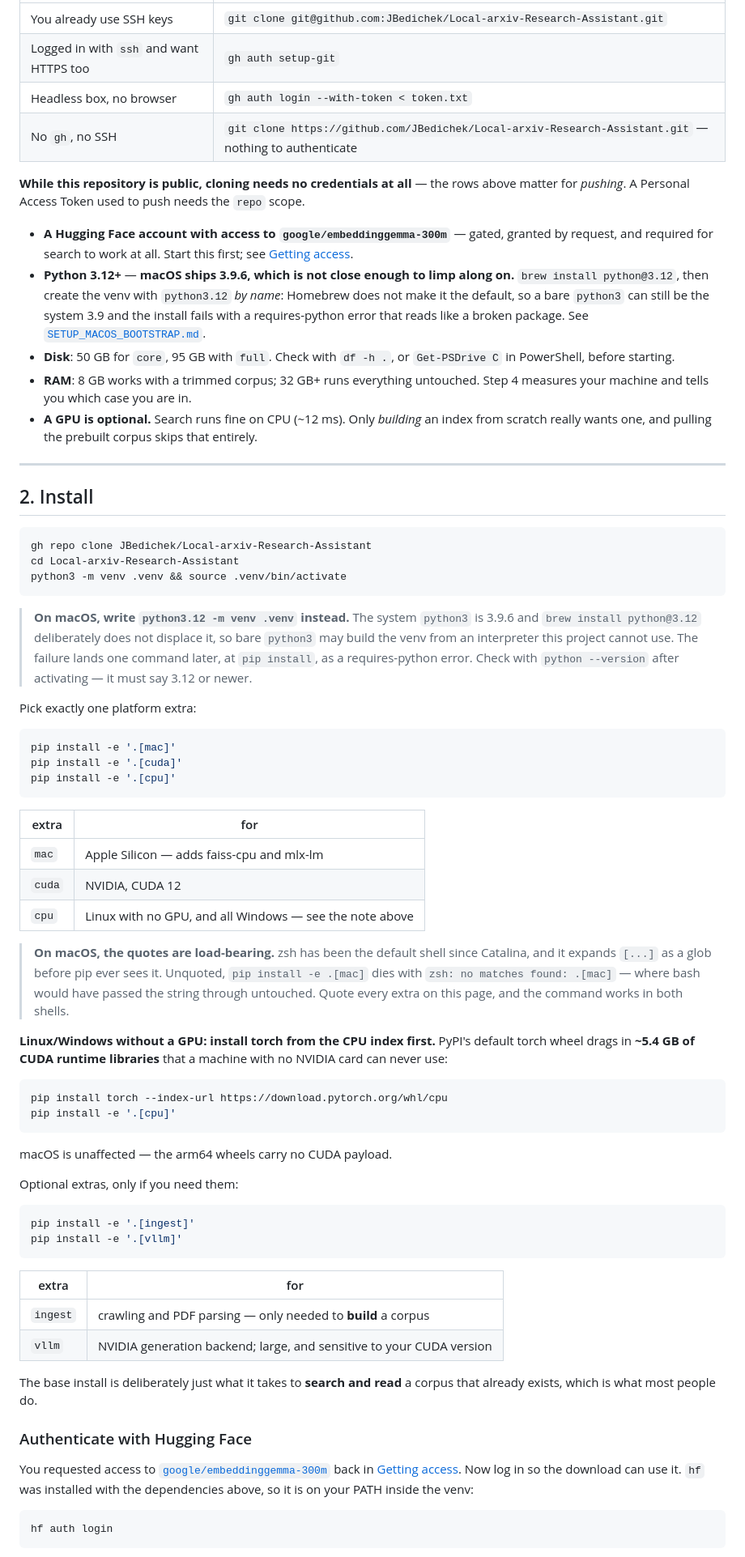
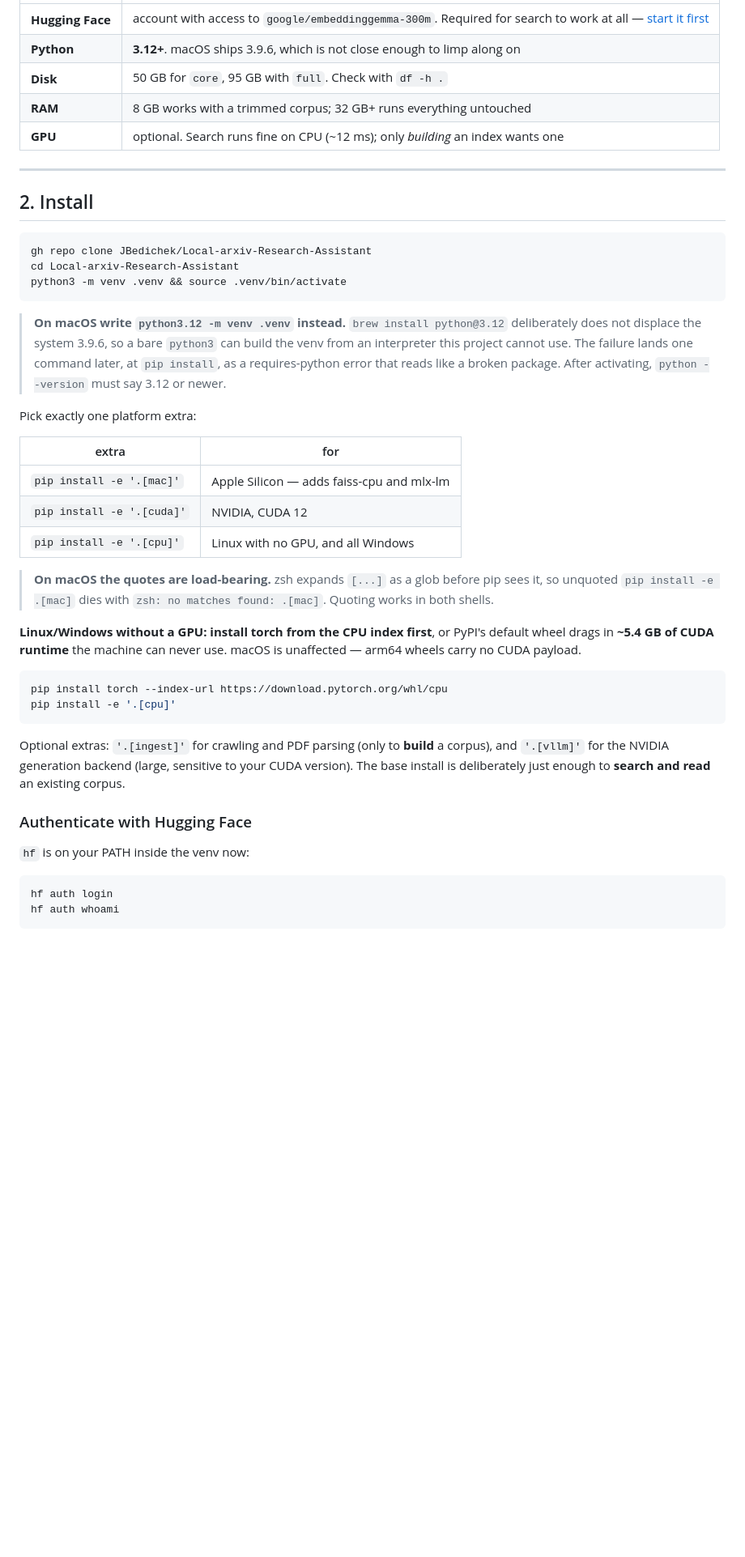
Before and after one commit to JBedichek/Local-arxiv-Research-Assistant, a Markdown page: SETUP_INSTRUCTIONS.md, the part around one of its changes. Shown at 81% size. Rendered like a GitHub page; blank space fills up the shorter version.

````diff
--- a/SETUP_INSTRUCTIONS.md
+++ b/SETUP_INSTRUCTIONS.md
@@ -193,26 +156,9 @@ The two-command path is at the top of this file. The alternatives, if it does no
 |---|---|
-| You already use SSH keys | `git clone git@github.com:JBedichek/Local-arxiv-Research-Assistant.git` |
-| Logged in with `ssh` and want HTTPS too | `gh auth setup-git` |
-| Headless box, no browser | `gh auth login --with-token < token.txt` |
-| No `gh`, no SSH | `git clone https://github.com/JBedichek/Local-arxiv-Research-Assistant.git` — nothing to authenticate |
-
-**While this repository is public, cloning needs no credentials at all** — the rows above
-matter for *pushing*. A Personal Access Token used to push needs the `repo` scope.
-
-- **A Hugging Face account with access to `google/embeddinggemma-300m`** — gated, granted by
-  request, and required for search to work at all. Start this first; see
-  [Getting access](#getting-access-do-this-first).
-- **Python 3.12+** — **macOS ships 3.9.6, which is not close enough to limp along on.**
-  `brew install python@3.12`, then create the venv with `python3.12` *by name*: Homebrew
-  does not make it the default, so a bare `python3` can still be the system 3.9 and the
-  install fails with a requires-python error that reads like a broken package. See
-  [`SETUP_MACOS_BOOTSTRAP.md`](SETUP_MACOS_BOOTSTRAP.md).
-- **Disk**: 50 GB for `core`, 95 GB with `full`. Check with `df -h .`, or
-  `Get-PSDrive C` in PowerShell, before starting.
-- **RAM**: 8 GB works with a trimmed corpus; 32 GB+ runs everything untouched. Step 4
-  measures your machine and tells you which case you are in.
-- **A GPU is optional.** Search runs fine on CPU (~12 ms). Only *building* an index from
-  scratch really wants one, and pulling the prebuilt corpus skips that entirely.
+| **Hugging Face** | account with access to `google/embeddinggemma-300m`. Required for search to work at all — [start it first](#getting-access-do-this-first) |
+| **Python** | **3.12+**. macOS ships 3.9.6, which is not close enough to limp along on |
+| **Disk** | 50 GB for `core`, 95 GB with `full`. Check with `df -h .` |
+| **RAM** | 8 GB works with a trimmed corpus; 32 GB+ runs everything untouched |
+| **GPU** | optional. Search runs fine on CPU (~12 ms); only *building* an index wants one |
 
 ---
 
@@ -224,64 +170,43 @@ cd Local-arxiv-Research-Assistant
 python3 -m venv .venv && source .venv/bin/activate
 ```
 
-> **On macOS, write `python3.12 -m venv .venv` instead.** The system `python3` is 3.9.6 and
-> `brew install python@3.12` deliberately does not displace it, so bare `python3` may build
-> the venv from an interpreter this project cannot use. The failure lands one command later,
-> at `pip install`, as a requires-python error. Check with `python --version` after
-> activating — it must say 3.12 or newer.
+> **On macOS write `python3.12 -m venv .venv` instead.** `brew install python@3.12`
+> deliberately does not displace the system 3.9.6, so a bare `python3` can build the venv
+> from an interpreter this project cannot use. The failure lands one command later, at
+> `pip install`, as a requires-python error that reads like a broken package. After
+> activating, `python --version` must say 3.12 or newer.
 
 Pick exactly one platform extra:
 
-```zsh
-pip install -e '.[mac]'
-pip install -e '.[cuda]'
-pip install -e '.[cpu]'
-```
-
 | extra | for |
 |---|---|
-| `mac` | Apple Silicon — adds faiss-cpu and mlx-lm |
-| `cuda` | NVIDIA, CUDA 12 |
-| `cpu` | Linux with no GPU, and all Windows — see the note above |
+| `pip install -e '.[mac]'` | Apple Silicon — adds faiss-cpu and mlx-lm |
+| `pip install -e '.[cuda]'` | NVIDIA, CUDA 12 |
+| `pip install -e '.[cpu]'` | Linux with no GPU, and all Windows |
 
-> **On macOS, the quotes are load-bearing.** zsh has been the default shell since Catalina,
-> and it expands `[...]` as a glob before pip ever sees it. Unquoted, `pip install -e .[mac]`
-> dies with `zsh: no matches found: .[mac]` — where bash would have passed the string
-> through untouched. Quote every extra on this page, and the command works in both shells.
+> **On macOS the quotes are load-bearing.** zsh expands `[...]` as a glob before pip sees it,
+> so unquoted `pip install -e .[mac]` dies with `zsh: no matches found: .[mac]`. Quoting works
+> in both shells.
 
-**Linux/Windows without a GPU: install torch from the CPU index first.** PyPI's default
-torch wheel drags in **~5.4 GB of CUDA runtime libraries** that a machine with no NVIDIA
-card can never use:
+**Linux/Windows without a GPU: install torch from the CPU index first**, or PyPI's default
+wheel drags in **~5.4 GB of CUDA runtime** the machine can never use. macOS is unaffected —
+arm64 wheels carry no CUDA payload.
 
 ```bash
 pip install torch --index-url https://download.pytorch.org/whl/cpu
 pip install -e '.[cpu]'
 ```
 
-macOS is unaffected — the arm64 wheels carry no CUDA payload.
-
-Optional extras, only if you need them:
-
-```bash
-pip install -e '.[ingest]'
-pip install -e '.[vllm]'
-```
-
-| extra | for |
-|---|---|
-| `ingest` | crawling and PDF parsing — only needed to **build** a corpus |
-| `vllm` | NVIDIA generation backend; large, and sensitive to your CUDA version |
-
-The base install is deliberately just what it takes to **search and read** a corpus that
-already exists, which is what most people do.
+Optional extras: `'.[ingest]'` for crawling and PDF parsing (only to **build** a corpus), and
+`'.[vllm]'` for the NVIDIA generation backend (large, sensitive to your CUDA version). The
+base install is deliberately just enough to **search and read** an existing corpus.
 
 ### Authenticate with Hugging Face
 
-You requested access to [`google/embeddinggemma-300m`](https://huggingface.co/google/embeddinggemma-300m)
-back in [Getting access](#getting-access-do-this-first). Now log in so the download can use
-it. `hf` was installed with the dependencies above, so it is on your PATH inside the venv:
+`hf` is on your PATH inside the venv now:
 
 ```bash
 hf auth login
+hf auth whoami
 ```
 
````
Also changed, not shown: other parts of SETUP_INSTRUCTIONS.md (+167 -271 lines).
